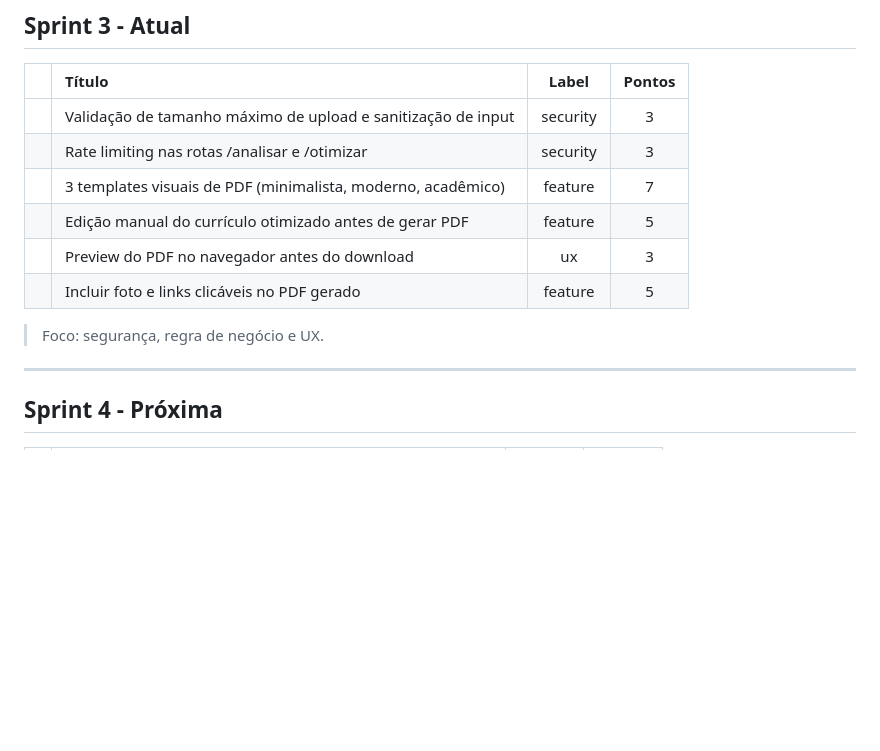
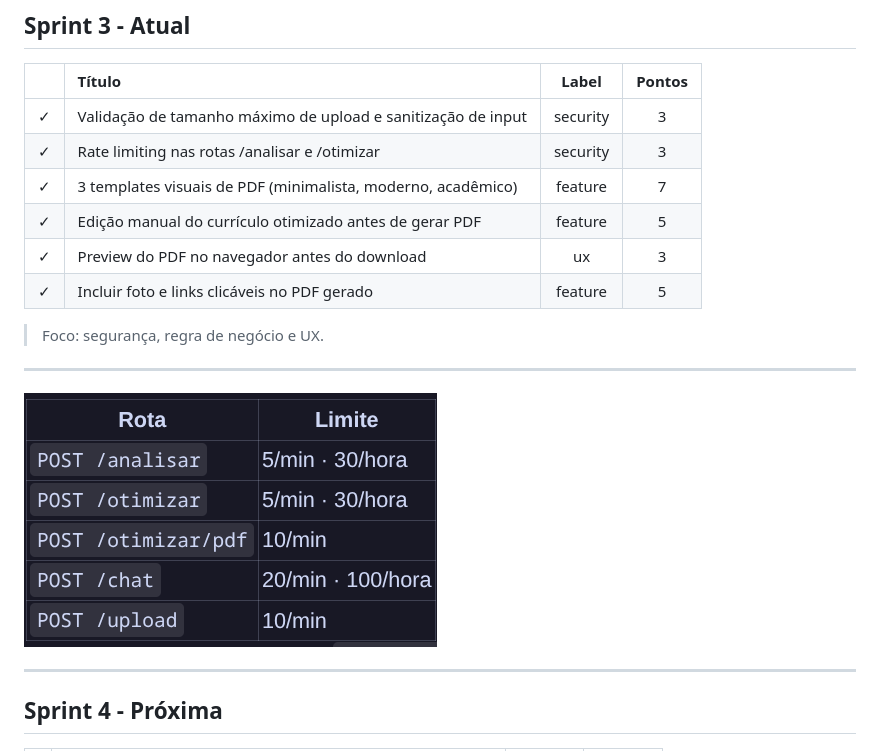
Before and after one commit to Alex1105br/parCV, a Markdown page: backlog/BACKLOG.md, the part around the change. GitHub-like rendering; pictures changed too: backlog/rate-lims.png (added); blank space fills up the shorter version.

Commit message:
update backlog: sprint 3 ok

```diff
--- a/backlog/BACKLOG.md
+++ b/backlog/BACKLOG.md
@@ -44,14 +44,18 @@ class: cover
 
 | | Título | Label | Pontos |
 |-|:-------|:-----:|:------:|
-|  | Validação de tamanho máximo de upload e sanitização de input | security | 3 |
-|  | Rate limiting nas rotas /analisar e /otimizar | security | 3 |
-|  | 3 templates visuais de PDF (minimalista, moderno, acadêmico) | feature | 7 |
-|  | Edição manual do currículo otimizado antes de gerar PDF | feature | 5 |
-|  | Preview do PDF no navegador antes do download | ux | 3 |
-|  | Incluir foto e links clicáveis no PDF gerado | feature | 5 |
+| ✓ | Validação de tamanho máximo de upload e sanitização de input | security | 3 |
+| ✓ | Rate limiting nas rotas /analisar e /otimizar | security | 3 |
+| ✓ | 3 templates visuais de PDF (minimalista, moderno, acadêmico) | feature | 7 |
+| ✓ | Edição manual do currículo otimizado antes de gerar PDF | feature | 5 |
+| ✓ | Preview do PDF no navegador antes do download | ux | 3 |
+| ✓ | Incluir foto e links clicáveis no PDF gerado | feature | 5 |
 
 > Foco: segurança, regra de negócio e UX.
+
+---
+
+![](rate-lims.png)
 
 ---
 
```
Also changed, not shown: backlog/.rate-lims.png (added), 1 other file.
